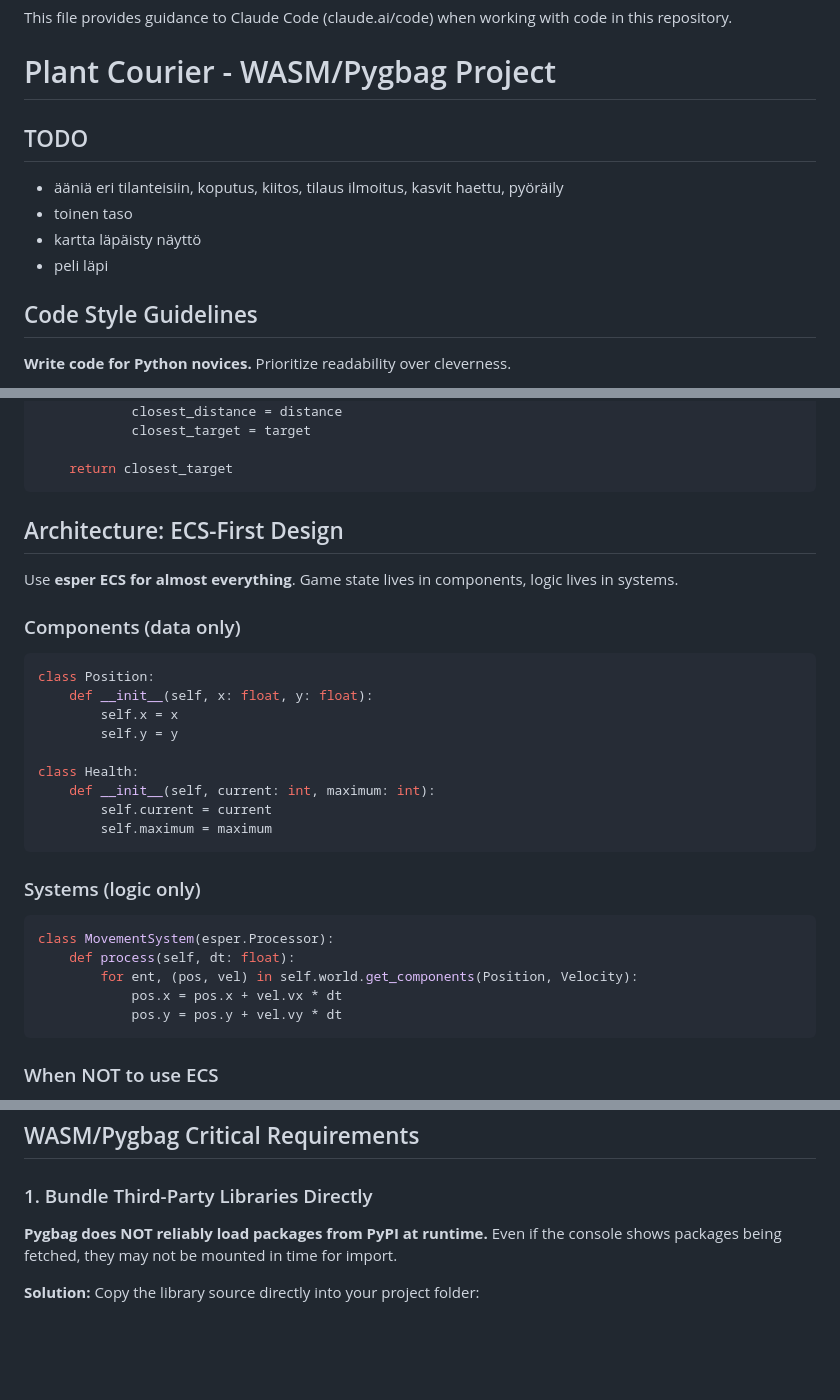
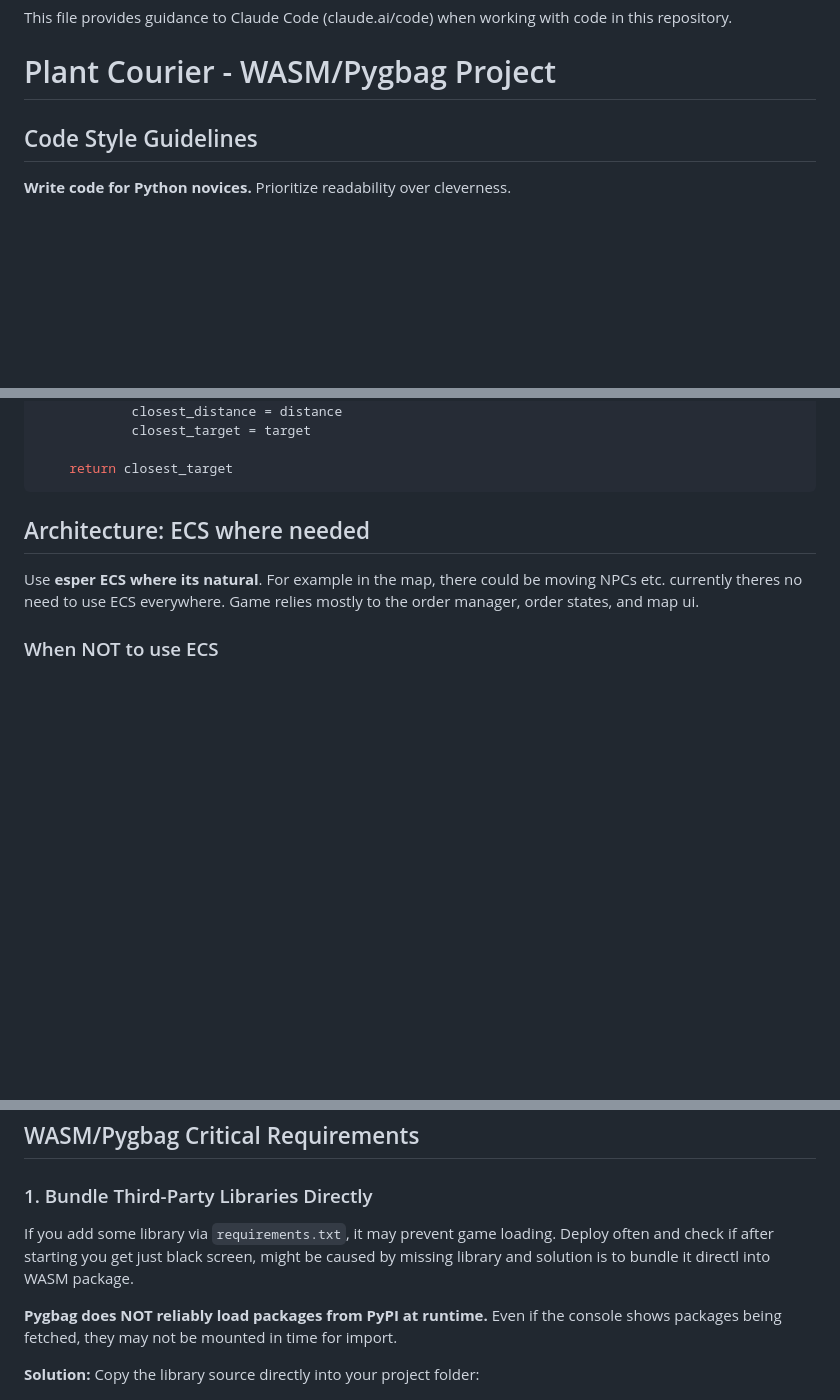
Before and after one commit to lsspkk/greenwelt, a Markdown page: CLAUDE.md, 3 parts joined by grey strips. Rendered like a GitHub page; blank space fills up the shorter version.

````diff
--- a/CLAUDE.md
+++ b/CLAUDE.md
@@ -6,15 +6,6 @@ This file provides guidance to Claude Code (claude.ai/code) when working with co
 
 
 # Plant Courier - WASM/Pygbag Project
-
-
-## TODO
-- ääniä eri tilanteisiin, koputus, kiitos, tilaus ilmoitus, kasvit haettu, pyöräily
-- toinen taso
-- kartta läpäisty näyttö
-- peli läpi
-
-
 
 ## Code Style Guidelines
 
@@ -63,33 +54,12 @@ def get_closest(self, pos):
     return closest_target
 ```
 
-## Architecture: ECS-First Design
+## Architecture: ECS where needed
 
-Use **esper ECS for almost everything**. Game state lives in components, logic lives in systems.
+Use **esper ECS where its natural**. For example in the map, there could be moving NPCs etc. currently theres no need to use ECS everywhere. Game relies mostly to the order
+manager, order states, and map ui.
 
-### Components (data only)
 
-```python
-class Position:
-    def __init__(self, x: float, y: float):
-        self.x = x
-        self.y = y
-
-class Health:
-    def __init__(self, current: int, maximum: int):
-        self.current = current
-        self.maximum = maximum
-```
-
-### Systems (logic only)
-
-```python
-class MovementSystem(esper.Processor):
-    def process(self, dt: float):
-        for ent, (pos, vel) in self.world.get_components(Position, Velocity):
-            pos.x = pos.x + vel.vx * dt
-            pos.y = pos.y + vel.vy * dt
-```
 
 ### When NOT to use ECS
 
@@ -195,6 +165,10 @@ uv sync
 
 ### 1. Bundle Third-Party Libraries Directly
 
+If you add some library via `requirements.txt`, it may prevent game loading.
+Deploy often and check if after starting you get just black screen,
+might be caused by missing library and solution is to bundle it directl into WASM package.
+
 **Pygbag does NOT reliably load packages from PyPI at runtime.** Even if the console shows packages being fetched, they may not be mounted in time for import.
 
 **Solution:** Copy the library source directly into your project folder:
````
Also changed, not shown: README.md (+19 -0 lines).
